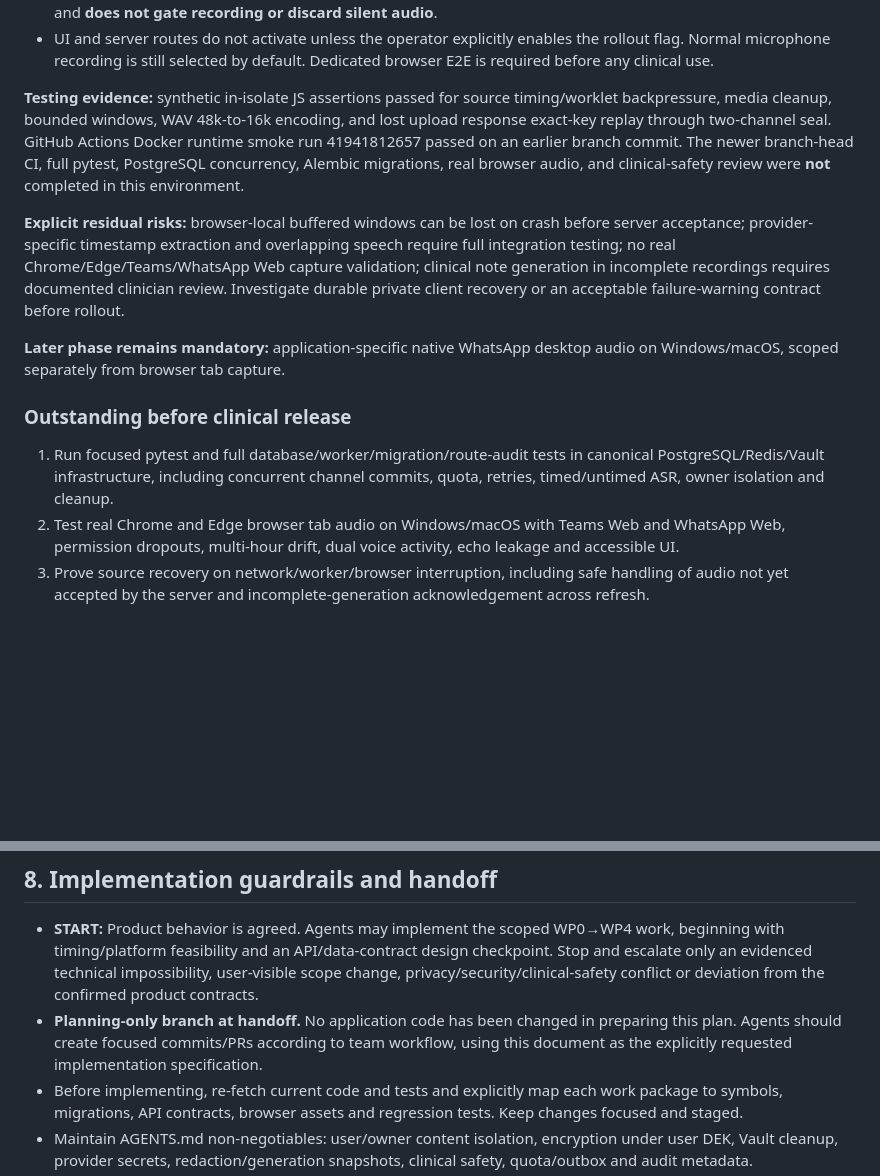
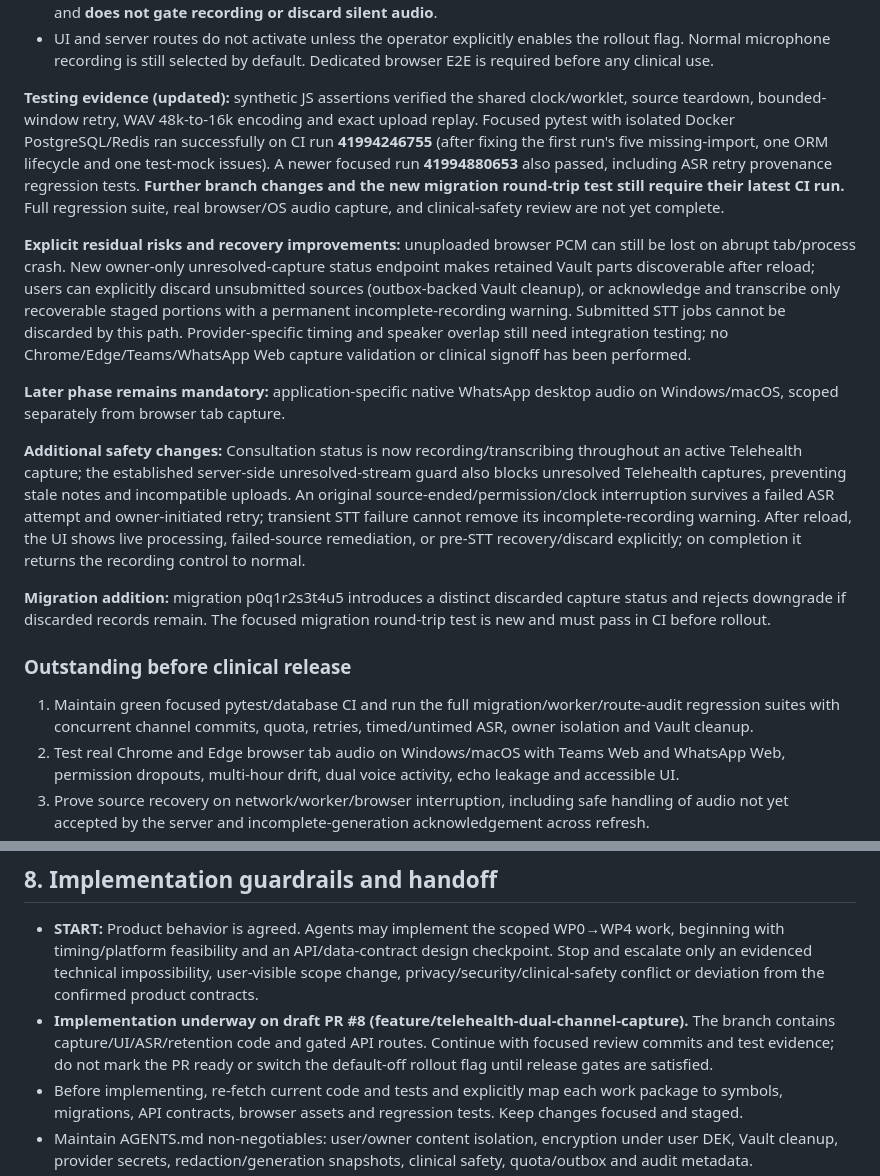
Before and after one commit to AbsurdSyssie/OpenScribe, a Markdown page: TELEHEALTH_IMPLEMENTATION_PLAN.md, 2 parts joined by grey strips. GitHub-like rendering; blank space fills up the shorter version.

Commit message:
docs(telehealth): record green focused CI, reload recovery, ASR provenance and migration signoff work

```diff
--- a/TELEHEALTH_IMPLEMENTATION_PLAN.md
+++ b/TELEHEALTH_IMPLEMENTATION_PLAN.md
@@ -286,14 +286,19 @@ The checked-in @ricky0123/vad-web 0.0.29 browser bundle exposes NonRealTimeVAD.
 - telehealthUI.js, telehealth.css, the Scribe templates, and a Settings switch implement a small phone icon, one-time guidance modal, five seconds of cumulative per-source *activity* before green confirmation/collapse, manual expansion, ongoing source health and clear source-loss messaging. The receipt indicator uses RMS activity only and **does not gate recording or discard silent audio**.
 - UI and server routes do not activate unless the operator explicitly enables the rollout flag. Normal microphone recording is still selected by default. Dedicated browser E2E is required before any clinical use.
 
-**Testing evidence:** synthetic in-isolate JS assertions passed for source timing/worklet backpressure, media cleanup, bounded windows, WAV 48k-to-16k encoding, and lost upload response exact-key replay through two-channel seal. GitHub Actions Docker runtime smoke run 41941812657 passed on an earlier branch commit. The newer branch-head CI, full pytest, PostgreSQL concurrency, Alembic migrations, real browser audio, and clinical-safety review were **not** completed in this environment.
+**Testing evidence (updated):** synthetic JS assertions verified the shared clock/worklet, source teardown, bounded-window retry, WAV 48k-to-16k encoding and exact upload replay. Focused pytest with isolated Docker PostgreSQL/Redis ran successfully on CI run **41994246755** (after fixing the first run's five missing-import, one ORM lifecycle and one test-mock issues). A newer focused run **41994880653** also passed, including ASR retry provenance regression tests. **Further branch changes and the new migration round-trip test still require their latest CI run.** Full regression suite, real browser/OS audio capture, and clinical-safety review are not yet complete.
 
-**Explicit residual risks:** browser-local buffered windows can be lost on crash before server acceptance; provider-specific timestamp extraction and overlapping speech require full integration testing; no real Chrome/Edge/Teams/WhatsApp Web capture validation; clinical note generation in incomplete recordings requires documented clinician review. Investigate durable private client recovery or an acceptable failure-warning contract before rollout.
+**Explicit residual risks and recovery improvements:** unuploaded browser PCM can still be lost on abrupt tab/process crash. New owner-only unresolved-capture status endpoint makes retained Vault parts discoverable after reload; users can explicitly discard unsubmitted sources (outbox-backed Vault cleanup), or acknowledge and transcribe only recoverable staged portions with a permanent incomplete-recording warning. Submitted STT jobs cannot be discarded by this path. Provider-specific timing and speaker overlap still need integration testing; no Chrome/Edge/Teams/WhatsApp Web capture validation or clinical signoff has been performed.
 
 **Later phase remains mandatory:** application-specific native WhatsApp desktop audio on Windows/macOS, scoped separately from browser tab capture.
+
+**Additional safety changes:** Consultation status is now recording/transcribing throughout an active Telehealth capture; the established server-side unresolved-stream guard also blocks unresolved Telehealth captures, preventing stale notes and incompatible uploads. An original source-ended/permission/clock interruption survives a failed ASR attempt and owner-initiated retry; transient STT failure cannot remove its incomplete-recording warning. After reload, the UI shows live processing, failed-source remediation, or pre-STT recovery/discard explicitly; on completion it returns the recording control to normal.
+
+**Migration addition:** migration p0q1r2s3t4u5 introduces a distinct discarded capture status and rejects downgrade if discarded records remain. The focused migration round-trip test is new and must pass in CI before rollout.
+
 ### Outstanding before clinical release
 
-1. Run focused pytest and full database/worker/migration/route-audit tests in canonical PostgreSQL/Redis/Vault infrastructure, including concurrent channel commits, quota, retries, timed/untimed ASR, owner isolation and cleanup.
+1. Maintain green focused pytest/database CI and run the full migration/worker/route-audit regression suites with concurrent channel commits, quota, retries, timed/untimed ASR, owner isolation and Vault cleanup.
 2. Test real Chrome and Edge browser tab audio on Windows/macOS with Teams Web and WhatsApp Web, permission dropouts, multi-hour drift, dual voice activity, echo leakage and accessible UI.
 3. Prove source recovery on network/worker/browser interruption, including safe handling of audio not yet accepted by the server and incomplete-generation acknowledgement across refresh.
 4. Validate operator documentation, source retention/consent controls, privacy and DCB0129 clinical-safety review where applicable before enabling the feature flag in any clinical environment.
@@ -303,7 +308,7 @@ The checked-in @ricky0123/vad-web 0.0.29 browser bundle exposes NonRealTimeVAD.
 ## 8. Implementation guardrails and handoff
 
 - **START:** Product behavior is agreed. Agents may implement the scoped WP0→WP4 work, beginning with timing/platform feasibility and an API/data-contract design checkpoint. Stop and escalate only an evidenced technical impossibility, user-visible scope change, privacy/security/clinical-safety conflict or deviation from the confirmed product contracts.
-- **Planning-only branch at handoff.** No application code has been changed in preparing this plan. Agents should create focused commits/PRs according to team workflow, using this document as the explicitly requested implementation specification.
+- **Implementation underway on draft PR #8 (feature/telehealth-dual-channel-capture).** The branch contains capture/UI/ASR/retention code and gated API routes. Continue with focused review commits and test evidence; do not mark the PR ready or switch the default-off rollout flag until release gates are satisfied.
 - Before implementing, re-fetch current code and tests and explicitly map each work package to symbols, migrations, API contracts, browser assets and regression tests. Keep changes focused and staged.
 - Maintain AGENTS.md non-negotiables: user/owner content isolation, encryption under user DEK, Vault cleanup, provider secrets, redaction/generation snapshots, clinical safety, quota/outbox and audit metadata.
 - Do not auto-merge or open a production rollout. Keep this document current as WP0's timing findings, final API/schema design, actual tested OS/browser support, test results and clinical-safety release evidence are produced. Phase 2 WhatsApp native audio remains a required separate workstream.
```
